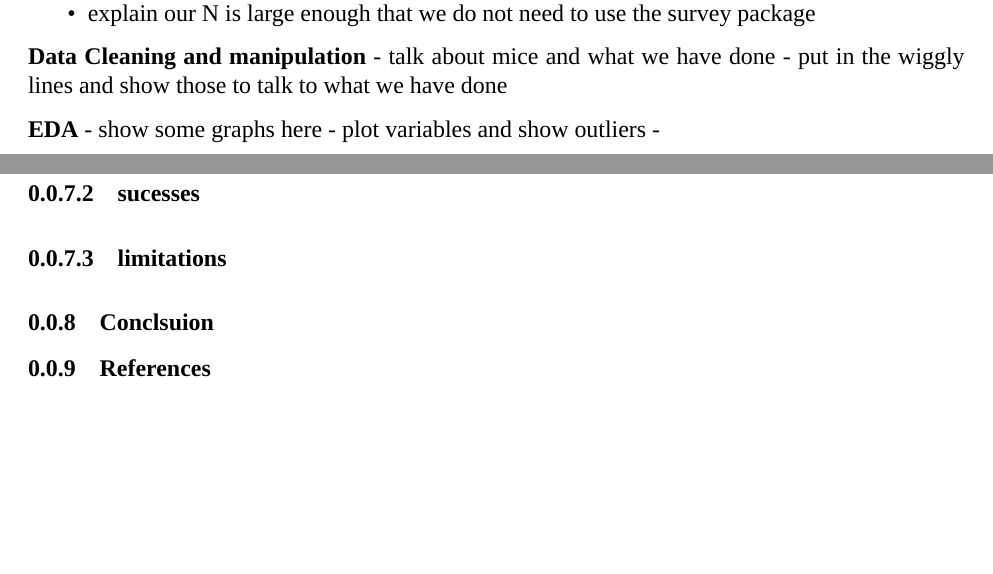
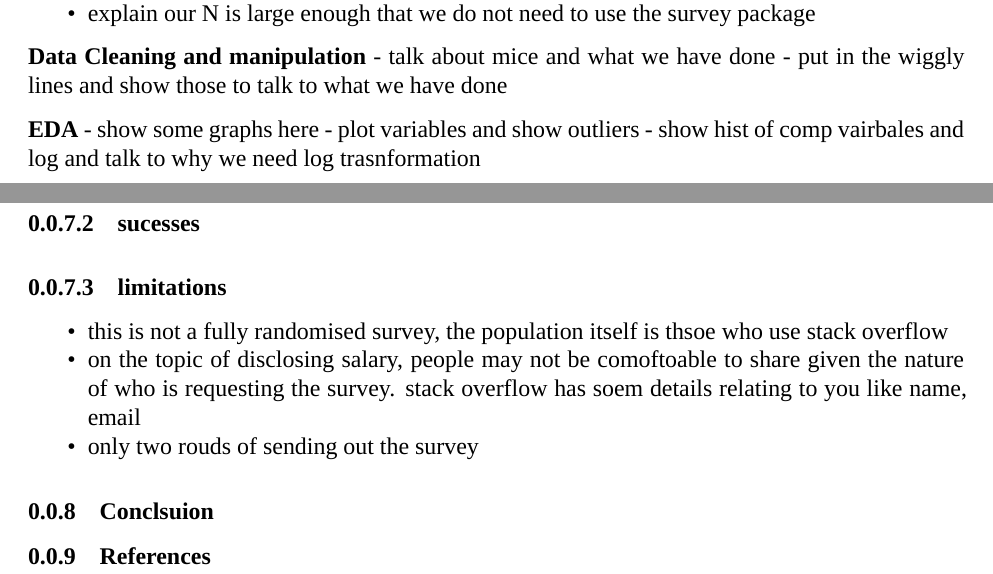
Before and after one commit to JohnBenson-macq/STAT8101_Group_Assignment, an R Markdown document (Group_Project.Rmd): two parts of pages 4 and 5 of 5, joined at a grey line, cut so that both start at the same text, the shorter picture padded with empty space. Rendered offline with R 4.5, knitr and Pandoc, then LaTeX, with nearby package versions; a font, style sheet, LaTeX package, included part or bibliography that could not be used is replaced or left out.

Commit message:
Update Group_Project.Rmd

```diff
--- a/Group_Project.Rmd
+++ b/Group_Project.Rmd
@@ -134,7 +134,7 @@ outlined details of the respondents including age, employment status, residing c
 **EDA**
 - show some graphs here
 - plot variables and show outliers
--
+-  show hist of comp vairbales and log and talk to why we need log trasnformation
 
 **Feature Selection/ Data Curation**
 
@@ -167,7 +167,9 @@ outlined details of the respondents including age, employment status, residing c
 
 
 #### limitations
-
+- this is not a fully randomised survey, the population itself is thsoe who use stack overflow
+- on the topic of disclosing salary, people may not be comoftoable to share given the nature of who is requesting the survey. stack overflow has soem details relating to you like name, email
+- only two rouds of sending out the survey
 
 
 
```
